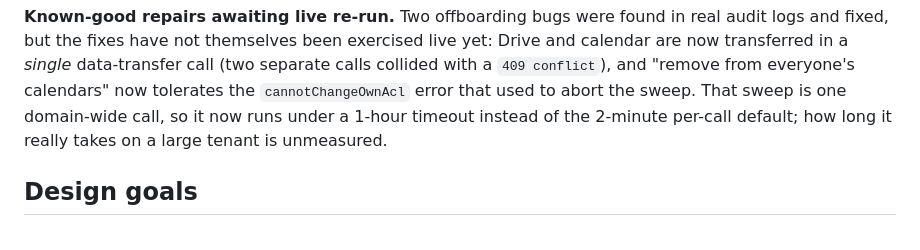
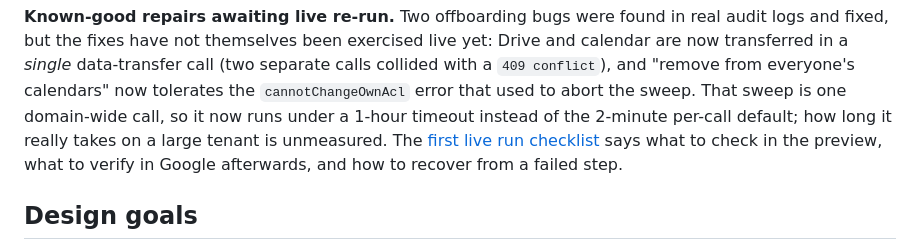
Before and after one commit to goetchstone/gamgui, a Markdown page: README.md, the part around the change. GitHub-like rendering.

```diff
--- a/README.md
+++ b/README.md
@@ -96,7 +96,10 @@ fixed, but the fixes have not themselves been exercised live yet: Drive and cale
 transferred in a *single* data-transfer call (two separate calls collided with a `409 conflict`),
 and "remove from everyone's calendars" now tolerates the `cannotChangeOwnAcl` error that used to
 abort the sweep. That sweep is one domain-wide call, so it now runs under a 1-hour timeout instead of
-the 2-minute per-call default; how long it really takes on a large tenant is unmeasured.
+the 2-minute per-call default; how long it really takes on a large tenant is unmeasured. The
+[first live run checklist](docs/domains/lifecycle-offboarding.md#first-live-run-checklist) says
+what to check in the preview, what to verify in Google afterwards, and how to recover from a failed
+step.
 
 ## Design goals
 
```
Also changed, not shown: docs/domains/lifecycle-offboarding.md (+45 -0 lines).
